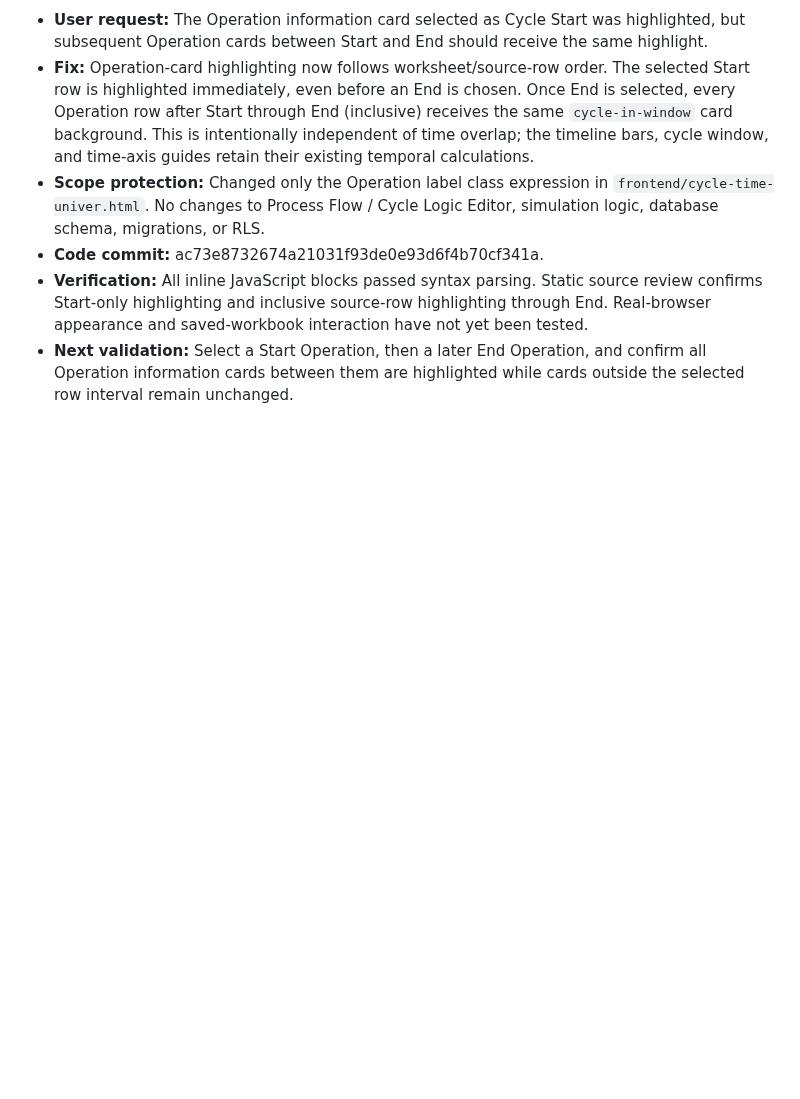
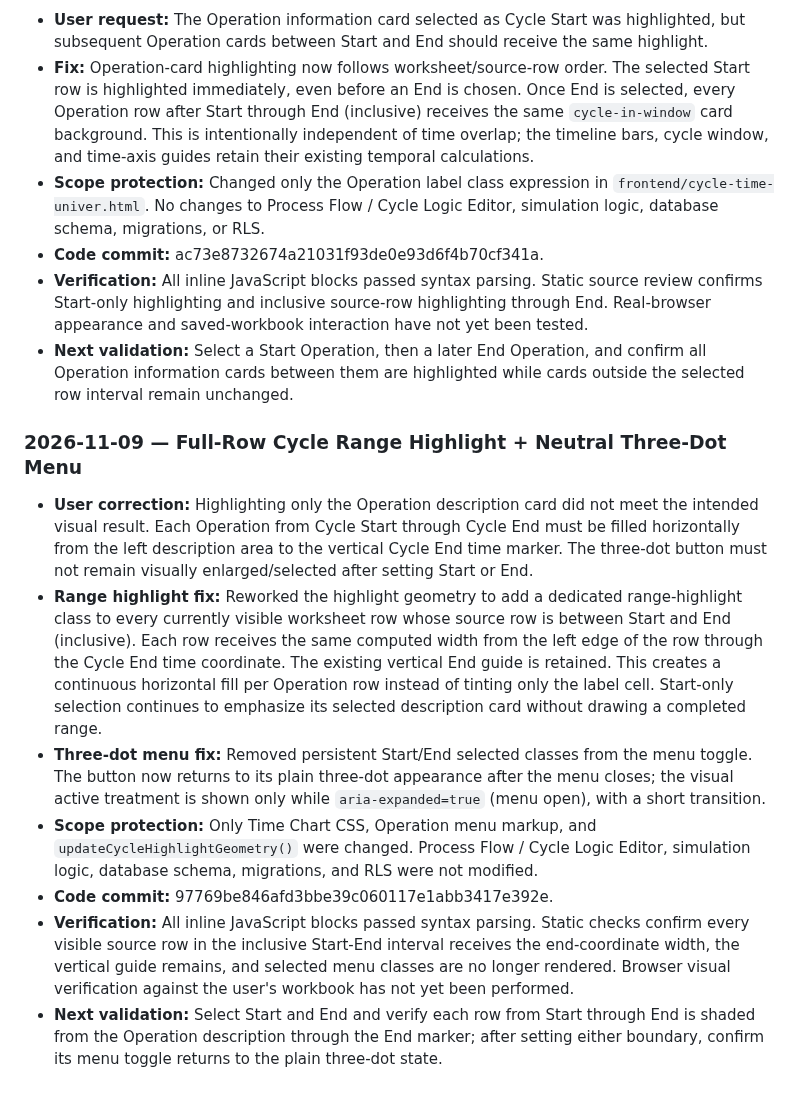
Before and after one commit to hunghoang8711/engineering-knowledge-h871, a Markdown page: docs/PROJECT_MASTER_HISTORY.md, the part around the change. Drawn GitHub-style; blank space fills up the shorter version.

Commit message:
Document full-row cycle highlight and menu styling

```diff
--- a/docs/PROJECT_MASTER_HISTORY.md
+++ b/docs/PROJECT_MASTER_HISTORY.md
@@ -893,3 +893,14 @@ Time Chart-specific lessons:
 - **Code commit:** ac73e8732674a21031f93de0e93d6f4b70cf341a.
 - **Verification:** All inline JavaScript blocks passed syntax parsing. Static source review confirms Start-only highlighting and inclusive source-row highlighting through End. Real-browser appearance and saved-workbook interaction have not yet been tested.
 - **Next validation:** Select a Start Operation, then a later End Operation, and confirm all Operation information cards between them are highlighted while cards outside the selected row interval remain unchanged.
+
+
+### 2026-11-09 — Full-Row Cycle Range Highlight + Neutral Three-Dot Menu
+
+- **User correction:** Highlighting only the Operation description card did not meet the intended visual result. Each Operation from Cycle Start through Cycle End must be filled horizontally from the left description area to the vertical Cycle End time marker. The three-dot button must not remain visually enlarged/selected after setting Start or End.
+- **Range highlight fix:** Reworked the highlight geometry to add a dedicated range-highlight class to every currently visible worksheet row whose source row is between Start and End (inclusive). Each row receives the same computed width from the left edge of the row through the Cycle End time coordinate. The existing vertical End guide is retained. This creates a continuous horizontal fill per Operation row instead of tinting only the label cell. Start-only selection continues to emphasize its selected description card without drawing a completed range.
+- **Three-dot menu fix:** Removed persistent Start/End selected classes from the menu toggle. The button now returns to its plain three-dot appearance after the menu closes; the visual active treatment is shown only while `aria-expanded=true` (menu open), with a short transition.
+- **Scope protection:** Only Time Chart CSS, Operation menu markup, and `updateCycleHighlightGeometry()` were changed. Process Flow / Cycle Logic Editor, simulation logic, database schema, migrations, and RLS were not modified.
+- **Code commit:** 97769be846afd3bbe39c060117e1abb3417e392e.
+- **Verification:** All inline JavaScript blocks passed syntax parsing. Static checks confirm every visible source row in the inclusive Start-End interval receives the end-coordinate width, the vertical guide remains, and selected menu classes are no longer rendered. Browser visual verification against the user's workbook has not yet been performed.
+- **Next validation:** Select Start and End and verify each row from Start through End is shaded from the Operation description through the End marker; after setting either boundary, confirm its menu toggle returns to the plain three-dot state.
```
